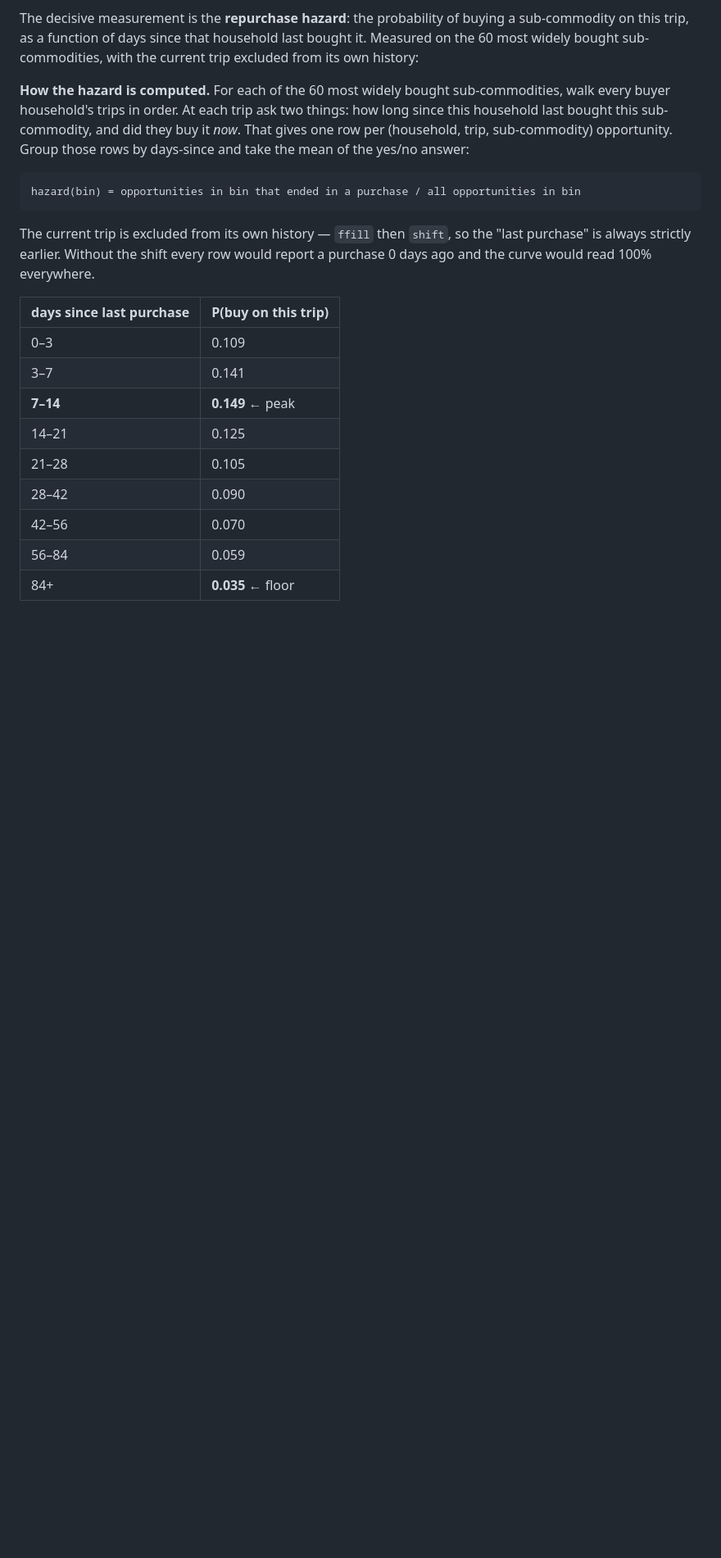
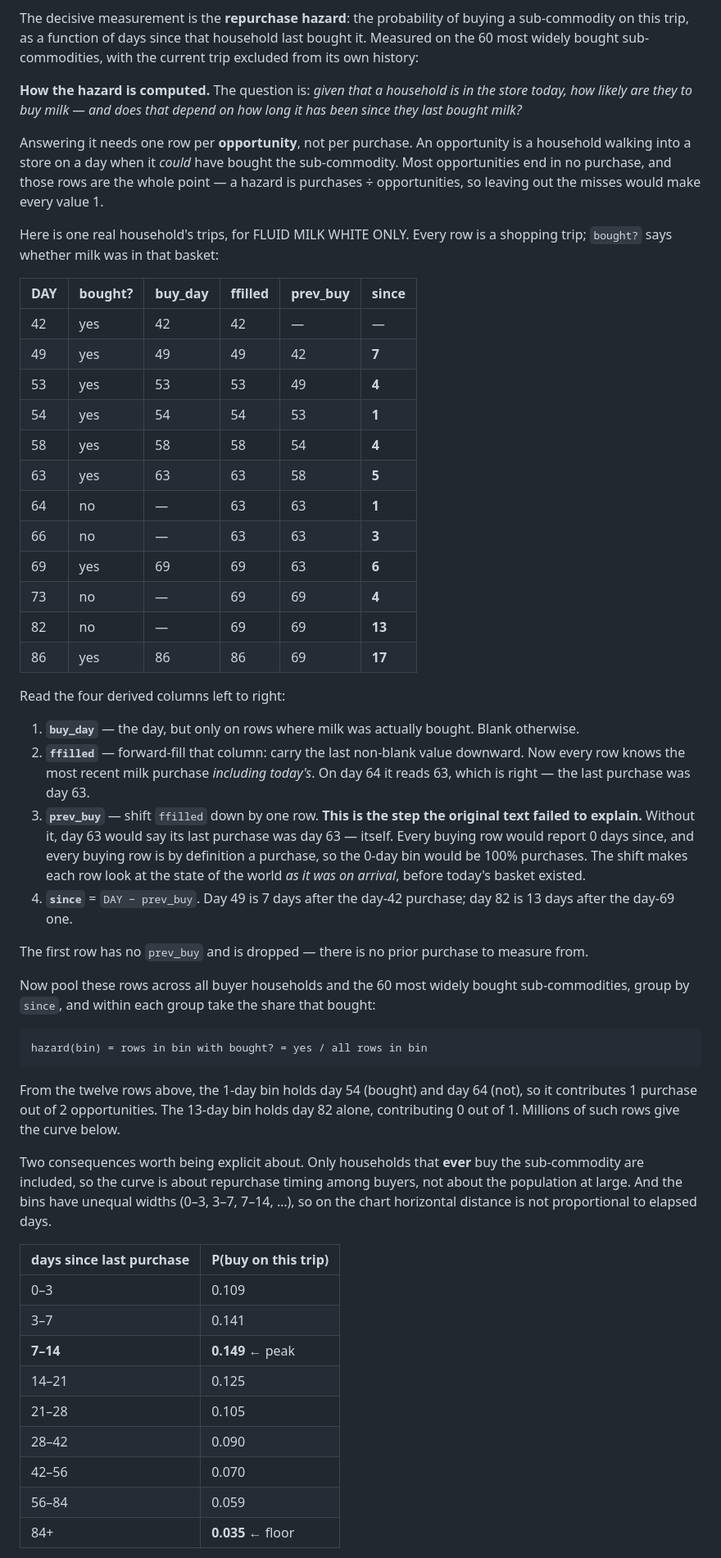
Before and after one commit to AjitKumar01/nf_dunnhumby, a Markdown page: DATA_EXPLORATION.md, the part around the change. Shown at 82% size. Drawn GitHub-style; blank space fills up the shorter version.

Commit message:
Explain the hazard computation with a real household's trips
The previous explanation named the operations -- "ffill then shift" -- without
showing what they do or why the shift is necessary.  That is a description
written for someone who already knows the answer.

It now works through twelve consecutive trips of one real household for FLUID
MILK WHITE ONLY, with a column per intermediate step, so each operation can be
seen rather than taken on trust:

  buy_day   the day, but only on rows where milk was bought
  ffilled   forward-filled, so every row knows the most recent purchase
            INCLUDING today's
  prev_buy  ffilled shifted down one row -- the state of the world on arrival,
            before today's basket existed
  since     DAY - prev_buy

The shift is the step that was unexplained.  Without it, a row where milk was
bought reports its own day as the last purchase, giving 0 days since; and every
such row is by definition a purchase, so the 0-day bin would read 100%.

Also states plainly what an "opportunity" is and why the misses matter: a hazard
is purchases divided by opportunities, so the rows where nothing was bought are
the denominator, not noise to be filtered out.  And two consequences that were
implicit: only households that ever buy the sub-commodity are included, so the
curve describes repurchase timing among buyers rather than the population; and
the bins have unequal widths, so horizontal distance on the chart is not
proportional to elapsed days.

Co-Authored-By: Claude Opus 5 <noreply@anthropic.com>

````diff
--- a/DATA_EXPLORATION.md
+++ b/DATA_EXPLORATION.md
@@ -249,19 +249,68 @@ sub-commodity on this trip, as a function of days since that household last boug
 Measured on the 60 most widely bought sub-commodities, with the current trip excluded
 from its own history:
 
-**How the hazard is computed.** For each of the 60 most widely bought
-sub-commodities, walk every buyer household's trips in order. At each trip ask two
-things: how long since this household last bought this sub-commodity, and did they buy
-it *now*. That gives one row per (household, trip, sub-commodity) opportunity. Group
-those rows by days-since and take the mean of the yes/no answer:
+**How the hazard is computed.** The question is: *given that a household is in the
+store today, how likely are they to buy milk — and does that depend on how long it has
+been since they last bought milk?*
+
+Answering it needs one row per **opportunity**, not per purchase. An opportunity is a
+household walking into a store on a day when it *could* have bought the
+sub-commodity. Most opportunities end in no purchase, and those rows are the whole
+point — a hazard is purchases ÷ opportunities, so leaving out the misses would make
+every value 1.
+
+Here is one real household's trips, for FLUID MILK WHITE ONLY. Every row is a
+shopping trip; `bought?` says whether milk was in that basket:
+
+| DAY | bought? | buy_day | ffilled | prev_buy | since |
+|---|---|---|---|---|---|
+| 42 | yes | 42 | 42 | — | — |
+| 49 | yes | 49 | 49 | 42 | **7** |
+| 53 | yes | 53 | 53 | 49 | **4** |
+| 54 | yes | 54 | 54 | 53 | **1** |
+| 58 | yes | 58 | 58 | 54 | **4** |
+| 63 | yes | 63 | 63 | 58 | **5** |
+| 64 | no | — | 63 | 63 | **1** |
+| 66 | no | — | 63 | 63 | **3** |
+| 69 | yes | 69 | 69 | 63 | **6** |
+| 73 | no | — | 69 | 69 | **4** |
+| 82 | no | — | 69 | 69 | **13** |
+| 86 | yes | 86 | 86 | 69 | **17** |
+
+Read the four derived columns left to right:
+
+1. **`buy_day`** — the day, but only on rows where milk was actually bought. Blank
+   otherwise.
+2. **`ffilled`** — forward-fill that column: carry the last non-blank value downward.
+   Now every row knows the most recent milk purchase *including today's*. On day 64
+   it reads 63, which is right — the last purchase was day 63.
+3. **`prev_buy`** — shift `ffilled` down by one row. **This is the step the original
+   text failed to explain.** Without it, day 63 would say its last purchase was day
+   63 — itself. Every buying row would report 0 days since, and every buying row is
+   by definition a purchase, so the 0-day bin would be 100% purchases. The shift
+   makes each row look at the state of the world *as it was on arrival*, before
+   today's basket existed.
+4. **`since`** = `DAY − prev_buy`. Day 49 is 7 days after the day-42 purchase; day 82
+   is 13 days after the day-69 one.
+
+The first row has no `prev_buy` and is dropped — there is no prior purchase to measure
+from.
+
+Now pool these rows across all buyer households and the 60 most widely bought
+sub-commodities, group by `since`, and within each group take the share that bought:
 
 ```
-hazard(bin) = opportunities in bin that ended in a purchase / all opportunities in bin
+hazard(bin) = rows in bin with bought? = yes / all rows in bin
 ```
 
-The current trip is excluded from its own history — `ffill` then `shift`, so the "last
-purchase" is always strictly earlier. Without the shift every row would report a
-purchase 0 days ago and the curve would read 100% everywhere.
+From the twelve rows above, the 1-day bin holds day 54 (bought) and day 64 (not), so
+it contributes 1 purchase out of 2 opportunities. The 13-day bin holds day 82 alone,
+contributing 0 out of 1. Millions of such rows give the curve below.
+
+Two consequences worth being explicit about. Only households that **ever** buy the
+sub-commodity are included, so the curve is about repurchase timing among buyers, not
+about the population at large. And the bins have unequal widths (0–3, 3–7, 7–14, …),
+so on the chart horizontal distance is not proportional to elapsed days.
 
 | days since last purchase | P(buy on this trip) |
 |---|---|
````
